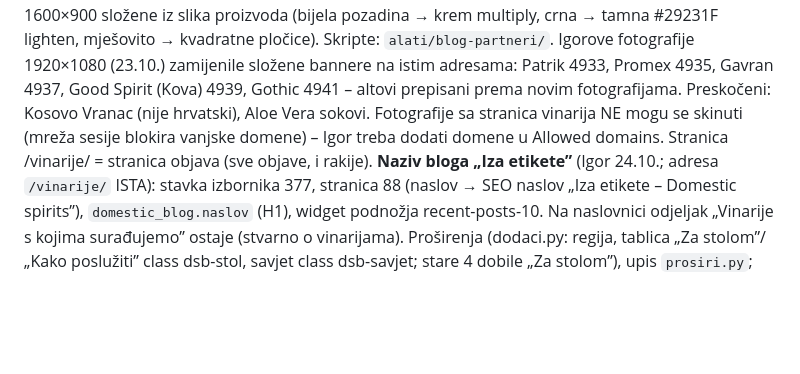
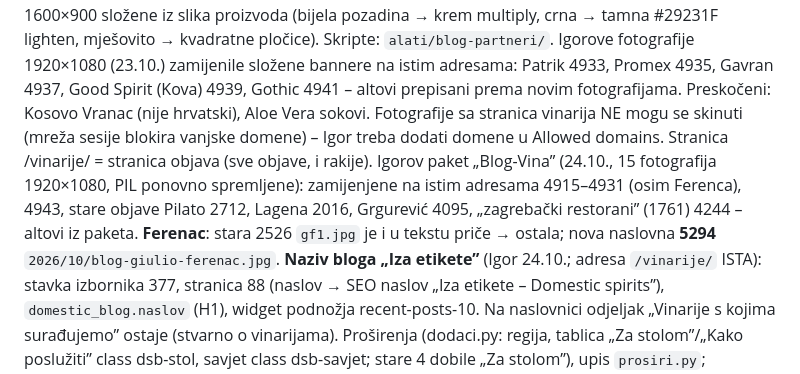
Before and after one commit to igkutil-blip/wordpress, a Markdown page: CLAUDE.md, the part around the change. GitHub-like rendering; blank space fills up the shorter version.

Commit message:
Blog: Igorove naslovne fotografije za 15 priča (iste adrese, Ferenac nova)
Co-Authored-By: Claude Opus 5.5 <noreply@anthropic.com>
Claude-Session: https://claude.ai/code/session_01WbSLVnEFCWMDPqwhYnpNJZ

```diff
--- a/CLAUDE.md
+++ b/CLAUDE.md
@@ -461,6 +461,9 @@ proizvoda (bijela pozadina → krem multiply, crna → tamna #29231F lighten, mj
 Igorove fotografije 1920×1080 (23.10.) zamijenile složene bannere na istim adresama: Patrik 4933, Promex 4935, Gavran 4937, Good Spirit (Kova) 4939,
 Gothic 4941 – altovi prepisani prema novim fotografijama. Preskočeni: Kosovo Vranac (nije hrvatski), Aloe Vera sokovi. Fotografije sa stranica vinarija NE mogu se skinuti (mreža sesije blokira
 vanjske domene) – Igor treba dodati domene u Allowed domains. Stranica /vinarije/ = stranica objava (sve objave, i rakije).
+Igorov paket „Blog-Vina” (24.10., 15 fotografija 1920×1080, PIL ponovno spremljene): zamijenjene na istim adresama 4915–4931 (osim Ferenca), 4943,
+stare objave Pilato 2712, Lagena 2016, Grgurević 4095, „zagrebački restorani” (1761) 4244 – altovi iz paketa. **Ferenac**: stara 2526 `gf1.jpg` je i u
+tekstu priče → ostala; nova naslovna **5294** `2026/10/blog-giulio-ferenac.jpg`.
 **Naziv bloga „Iza etikete”** (Igor 24.10.; adresa `/vinarije/` ISTA): stavka izbornika 377, stranica 88 (naslov → SEO naslov „Iza etikete – Domestic spirits”),
 `domestic_blog.naslov` (H1), widget podnožja recent-posts-10. Na naslovnici odjeljak „Vinarije s kojima surađujemo” ostaje (stvarno o vinarijama).
 Proširenja (dodaci.py: regija, tablica „Za stolom”/„Kako poslužiti” class dsb-stol, savjet class dsb-savjet; stare 4 dobile „Za stolom”),
```
